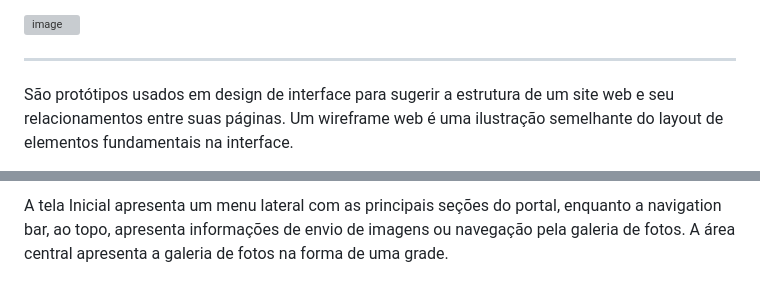
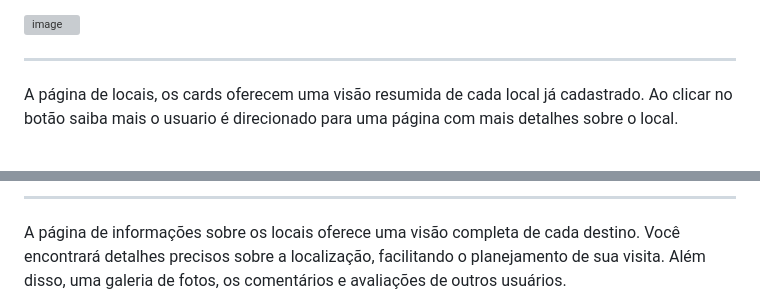
Before and after one commit to ICEI-PUC-Minas-PMV-SI/pmv-si-2023-2-pe1-t3-acessibilidade, a Markdown page: docs/interface.md, 2 parts joined by grey strips. GitHub-like rendering; grey boxes are pictures that could not be loaded.

```diff
--- a/docs/interface.md
+++ b/docs/interface.md
@@ -65,5 +67,5 @@ A página de perfil do usuário concentra no menu à esquerda as informações d
 
 
 --------------------------------------------------------------------------------------------------------------------------------------------------------------------
-São protótipos usados em design de interface para sugerir a estrutura de um site web e seu relacionamentos entre suas páginas. Um wireframe web é uma ilustração semelhante do layout de elementos fundamentais na interface.
+A página de locais, os cards oferecem uma visão resumida de cada local já cadastrado. Ao clicar no botão saiba mais o usuario é direcionado para uma página com mais detalhes sobre o local.
 
@@ -71,3 +73,4 @@ São protótipos usados em design de interface para sugerir a estrutura de um si
 
-A tela Inicial apresenta um menu lateral com as principais seções do portal, enquanto a navigation bar, ao topo, apresenta informações de envio de imagens ou navegação pela galeria de fotos. A área central apresenta a galeria de fotos na forma de uma grade.
+--------------------------------------------------------------------------------------------------------------------------------------------------------------------
+A página de informações sobre os locais oferece uma visão completa de cada destino. Você encontrará detalhes precisos sobre a localização, facilitando o planejamento de sua visita. Além disso, uma galeria de fotos, os comentários e avaliações de outros usuários.
 
```
Also changed, not shown: other parts of docs/interface.md (+5 -20 lines).
